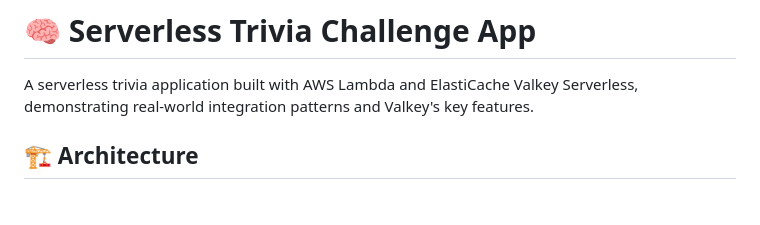
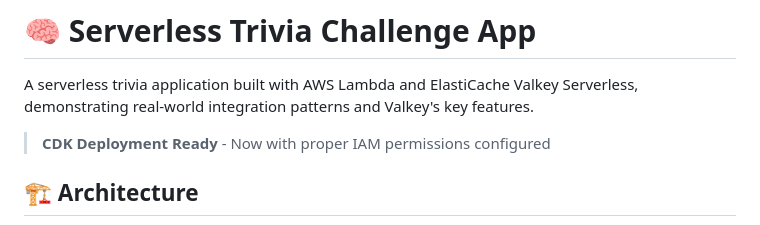
Before and after one commit to DarpaSehgal/trivia-challenge, a Markdown page: README.md, the part around the change. Rendered like a GitHub page; blank space fills up the shorter version.

Commit message:
Trigger CDK deployment with updated IAM permissions

```diff
--- a/README.md
+++ b/README.md
@@ -1,6 +1,8 @@
 # 🧠 Serverless Trivia Challenge App
 
 A serverless trivia application built with AWS Lambda and ElastiCache Valkey Serverless, demonstrating real-world integration patterns and Valkey's key features.
+
+> **CDK Deployment Ready** - Now with proper IAM permissions configured
 
 ## 🏗️ Architecture
 
```
